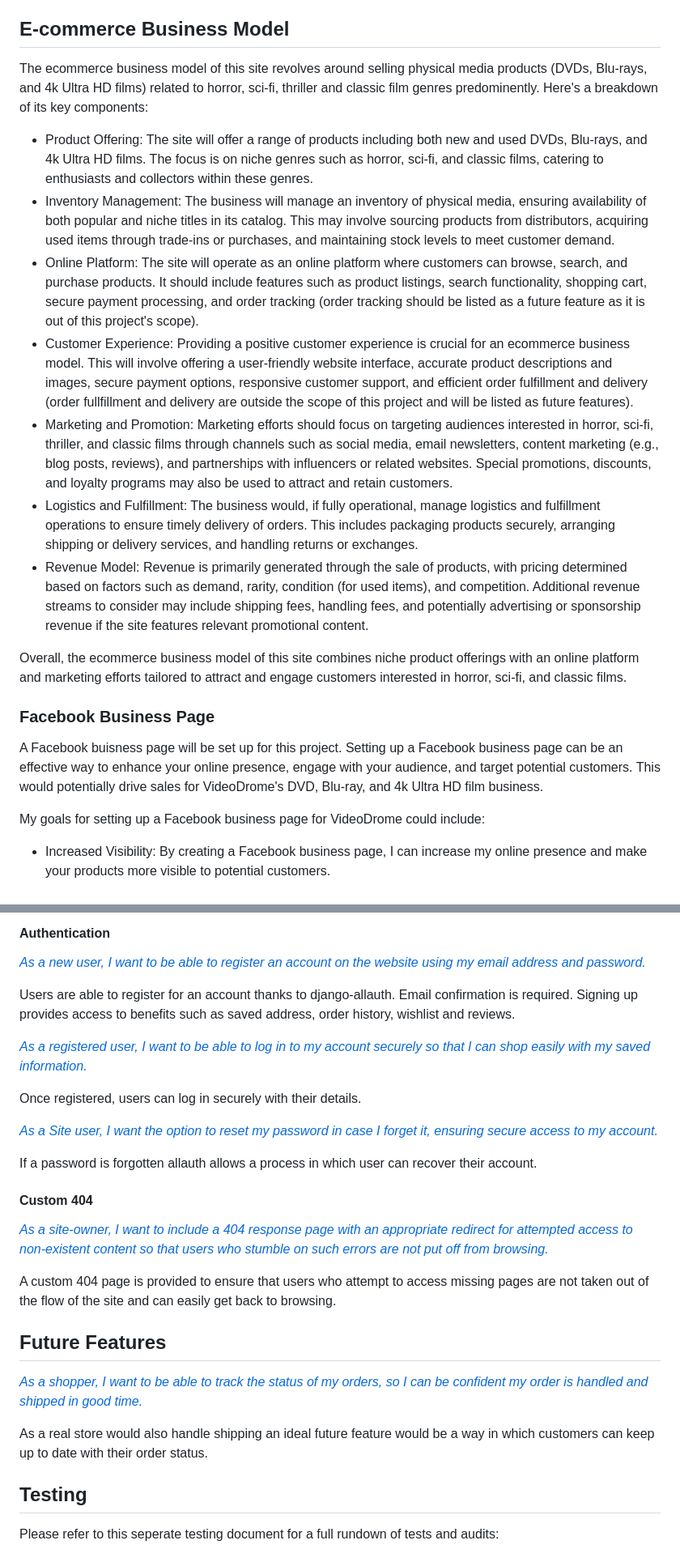
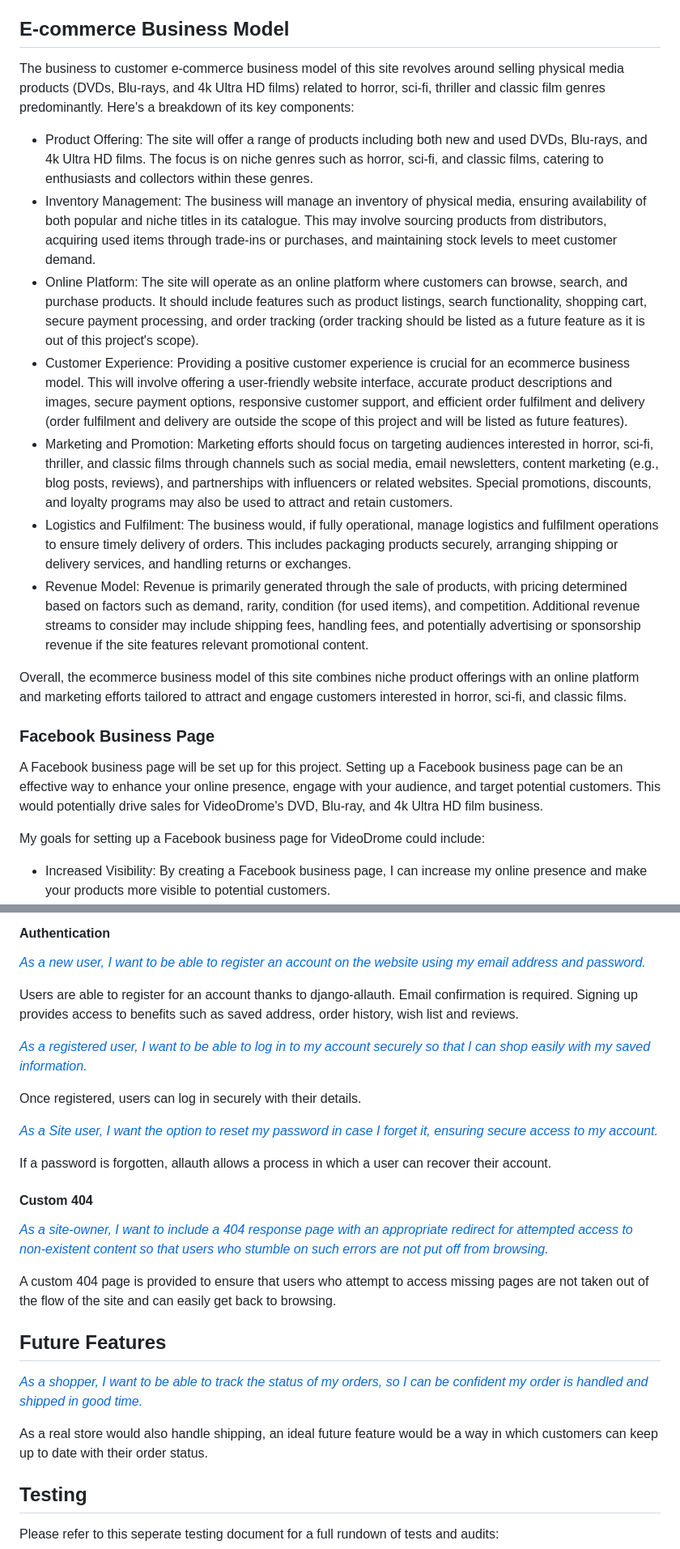
Before and after one commit to 0davidog/CI_PP5_VideoDrome, a Markdown page: README.md, 2 parts joined by grey strips. Shown at 81% size. Drawn GitHub-style.

```diff
--- a/README.md
+++ b/README.md
@@ -476,22 +476,22 @@ Keeping with the sites theme I decided the logo should represent a VHS video tap
 
 ## E-commerce Business Model
 
-The ecommerce business model of this site revolves around selling physical media products (DVDs, Blu-rays, and 4k Ultra HD films) related to horror, sci-fi, thriller and classic film genres predominently.
+The business to customer e-commerce business model of this site revolves around selling physical media products (DVDs, Blu-rays, and 4k Ultra HD films) related to horror, sci-fi, thriller and classic film genres predominantly.
 Here's a breakdown of its key components:
 
 - Product Offering: The site will offer a range of products including both new and used DVDs, Blu-rays, and 4k Ultra HD films. The focus is on niche genres such as horror, sci-fi, and classic films, catering to enthusiasts and collectors within these genres.
-- Inventory Management: The business will manage an inventory of physical media, ensuring availability of both popular and niche titles in its catalog. This may involve sourcing products from distributors, acquiring used items through trade-ins or purchases, and maintaining stock levels to meet customer demand.
+- Inventory Management: The business will manage an inventory of physical media, ensuring availability of both popular and niche titles in its catalogue. This may involve sourcing products from distributors, acquiring used items through trade-ins or purchases, and maintaining stock levels to meet customer demand.
 - Online Platform: The site will operate as an online platform where customers can browse, search, and purchase products. It should include features such as product listings, search functionality, shopping cart, secure payment processing, and order tracking (order tracking should be listed as a future feature as it is out of this project's scope).
-- Customer Experience: Providing a positive customer experience is crucial for an ecommerce business model. This will involve offering a user-friendly website interface, accurate product descriptions and images, secure payment options, responsive customer support, and efficient order fulfillment and delivery (order fullfillment and delivery are outside the scope of this project and will be listed as future features).
+- Customer Experience: Providing a positive customer experience is crucial for an ecommerce business model. This will involve offering a user-friendly website interface, accurate product descriptions and images, secure payment options, responsive customer support, and efficient order fulfilment and delivery (order fulfilment and delivery are outside the scope of this project and will be listed as future features).
 - Marketing and Promotion: Marketing efforts should focus on targeting audiences interested in horror, sci-fi, thriller, and classic films through channels such as social media, email newsletters, content marketing (e.g., blog posts, reviews), and partnerships with influencers or related websites. Special promotions, discounts, and loyalty programs may also be used to attract and retain customers.
-- Logistics and Fulfillment: The business would, if fully operational, manage logistics and fulfillment operations to ensure timely delivery of orders. This includes packaging products securely, arranging shipping or delivery services, and handling returns or exchanges.
+- Logistics and Fulfilment: The business would, if fully operational, manage logistics and fulfilment operations to ensure timely delivery of orders. This includes packaging products securely, arranging shipping or delivery services, and handling returns or exchanges.
 - Revenue Model: Revenue is primarily generated through the sale of products, with pricing determined based on factors such as demand, rarity, condition (for used items), and competition. Additional revenue streams to consider may include shipping fees, handling fees, and potentially advertising or sponsorship revenue if the site features relevant promotional content.
 
 Overall, the ecommerce business model of this site combines niche product offerings with an online platform and marketing efforts tailored to attract and engage customers interested in horror, sci-fi, and classic films.
 
 ### Facebook Business Page
 
-A Facebook buisness page will be set up for this project. Setting up a Facebook business page can be an effective way to enhance your online presence, engage with your audience, and target potential customers. This would potentially drive sales for VideoDrome's DVD, Blu-ray, and 4k Ultra HD film business.
+A Facebook business page will be set up for this project. Setting up a Facebook business page can be an effective way to enhance your online presence, engage with your audience, and target potential customers. This would potentially drive sales for VideoDrome's DVD, Blu-ray, and 4k Ultra HD film business.
 
 My goals for setting up a Facebook business page for VideoDrome could include:
 
@@ -736,7 +692,7 @@ The footer contains social links, a newsletter signup and an email contact form.
 
 <em>[As a new user, I want to be able to register an account on the website using my email address and password.](https://github.com/0davidog/VideoDrome/issues/1)</em>
 
-Users are able to register for an account thanks to django-allauth. Email confirmation is required. Signing up provides access to benefits such as saved address, order history, wishlist and reviews.
+Users are able to register for an account thanks to django-allauth. Email confirmation is required. Signing up provides access to benefits such as saved address, order history, wish list and reviews.
 
 <em>[As a registered user, I want to be able to log in to my account securely so that I can shop easily with my saved information.](https://github.com/0davidog/VideoDrome/issues/2)</em>
 
@@ -744,7 +700,7 @@ Once registered, users can log in securely with their details.
 
 <em>[As a Site user, I want the option to reset my password in case I forget it, ensuring secure access to my account.](https://github.com/0davidog/VideoDrome/issues/3)</em>
 
-If a password is forgotten allauth allows a process in which user can recover their account.
+If a password is forgotten, allauth allows a process in which a user can recover their account.
 
 #### Custom 404
 
@@ -756,7 +712,7 @@ A custom 404 page is provided to ensure that users who attempt to access missing
 
 <em>[As a shopper, I want to be able to track the status of my orders, so I can be confident my order is handled and shipped in good time.](https://github.com/0davidog/VideoDrome/issues/26)</em>
 
-As a real store would also handle shipping an ideal future feature would be a way in which customers can keep up to date with their order status.
+As a real store would also handle shipping, an ideal future feature would be a way in which customers can keep up to date with their order status.
 
 ## Testing
 
```
Also changed, not shown: other parts of README.md (+3 -49 lines).
